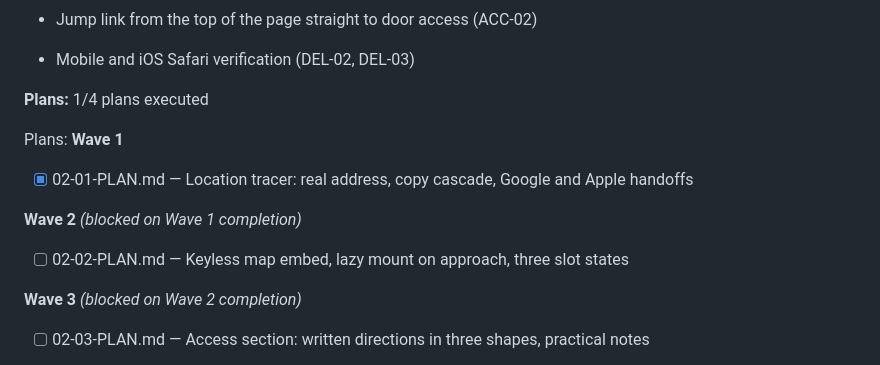
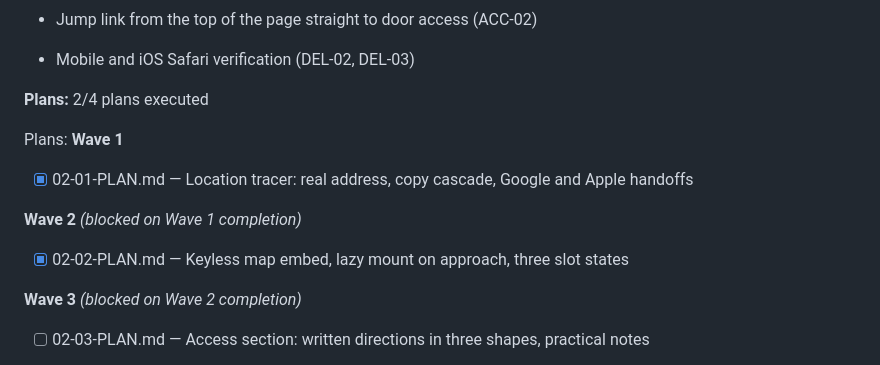
Before and after one commit to SirSirio/thesis-defended-liver-pending, a Markdown page: .planning/ROADMAP.md, the part around the change. Rendered like a GitHub page.

```diff
--- a/.planning/ROADMAP.md
+++ b/.planning/ROADMAP.md
@@ -44,7 +44,7 @@ the page looks deliberate rather than unfinished.
 - Jump link from the top of the page straight to door access (ACC-02)
 - Mobile and iOS Safari verification (DEL-02, DEL-03)
 
-**Plans:** 1/4 plans executed
+**Plans:** 2/4 plans executed
 
 Plans:
 **Wave 1**
@@ -53,7 +53,7 @@ Plans:
 
 **Wave 2** *(blocked on Wave 1 completion)*
 
-- [ ] 02-02-PLAN.md — Keyless map embed, lazy mount on approach, three slot states
+- [x] 02-02-PLAN.md — Keyless map embed, lazy mount on approach, three slot states
 
 **Wave 3** *(blocked on Wave 2 completion)*
 
```
Also changed, not shown: .planning/REQUIREMENTS.md (+11 -3 lines), .planning/STATE.md (+17 -8 lines).
